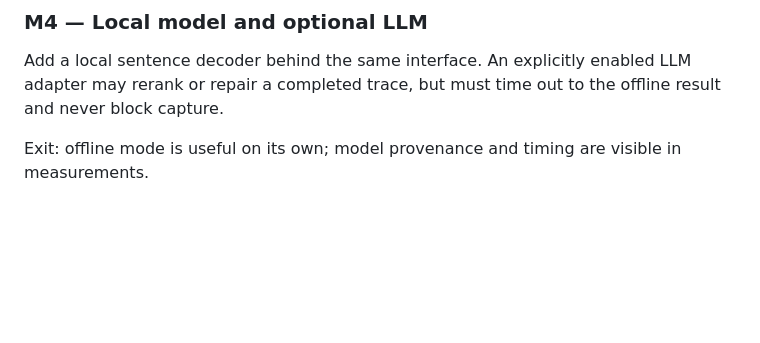
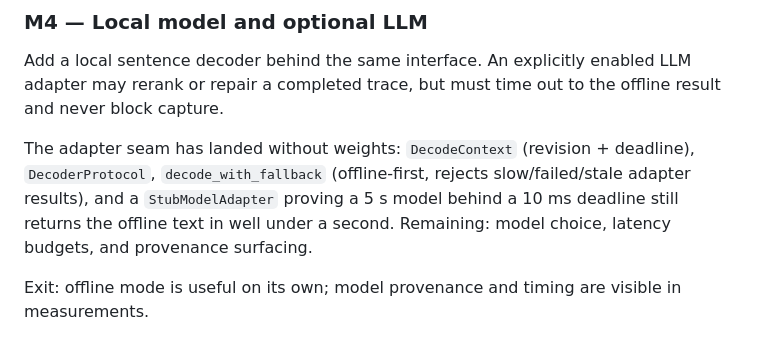
Before and after one commit to Yukaii/misstype, a Markdown page: docs/project-outline.md, the part around the change. Rendered like a GitHub page; blank space fills up the shorter version.

```diff
--- a/docs/project-outline.md
+++ b/docs/project-outline.md
@@ -70,6 +70,8 @@ Exit: report accuracy, correction rate, latency, and the point at which fuzzines
 
 Add a local sentence decoder behind the same interface. An explicitly enabled LLM adapter may rerank or repair a completed trace, but must time out to the offline result and never block capture.
 
+The adapter seam has landed without weights: `DecodeContext` (revision + deadline), `DecoderProtocol`, `decode_with_fallback` (offline-first, rejects slow/failed/stale adapter results), and a `StubModelAdapter` proving a 5 s model behind a 10 ms deadline still returns the offline text in well under a second. Remaining: model choice, latency budgets, and provenance surfacing.
+
 Exit: offline mode is useful on its own; model provenance and timing are visible in measurements.
 
 ### M5 — macOS Input Method adapter
```
Also changed, not shown: docs/architecture.md (+2 -2 lines).
